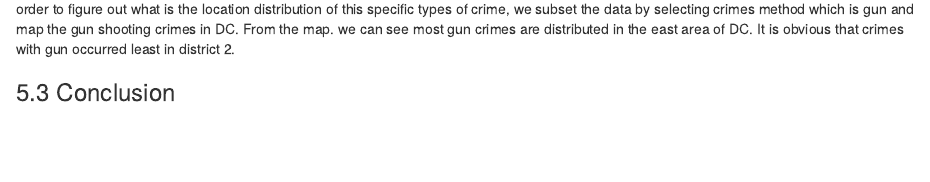
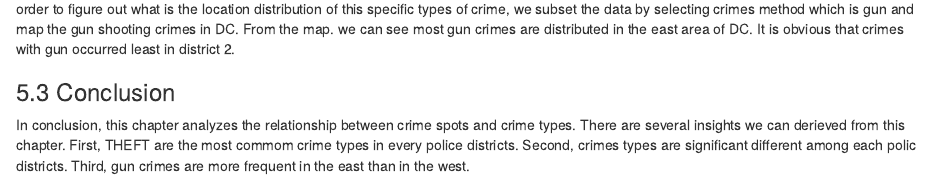
Before and after one commit to CtwoC/Crime-Statistics-in-DC, an R Markdown document (Document/project1-chapter3.5_oct 10.Rmd): the page in a window 1100 px wide, from 3840 px down. Rendered offline with R 4.5, knitr and Pandoc, with nearby package versions; some code elsewhere in the file could not run offline.

Commit message:
Update project1-chapter3.5_oct 10.Rmd

```diff
--- a/Document/project1-chapter3.5_oct 10.Rmd
+++ b/Document/project1-chapter3.5_oct 10.Rmd
@@ -330,3 +330,4 @@ ggplot() +
 Through the above analysis, we observe that there are some crimes with weapons which we consider as dangerous crimes in certain areas. So in order to figure out what is the location distribution of this specific types of crime, we subset the data by selecting crimes method which is gun and map the gun shooting crimes in DC. From the map. we can see most gun crimes are distributed in the east area of DC. It is obvious that crimes with gun occurred least in district 2.
 
 ### 5.3 Conclusion
+In conclusion, this chapter analyzes the relationship between crime spots and crime types. There are several insights we can derieved from this chapter. First, THEFT are the most commom crime types in every police districts. Second, crimes types are significant different among each polic districts. Third, gun crimes are more frequent in the east than in the west.
```
